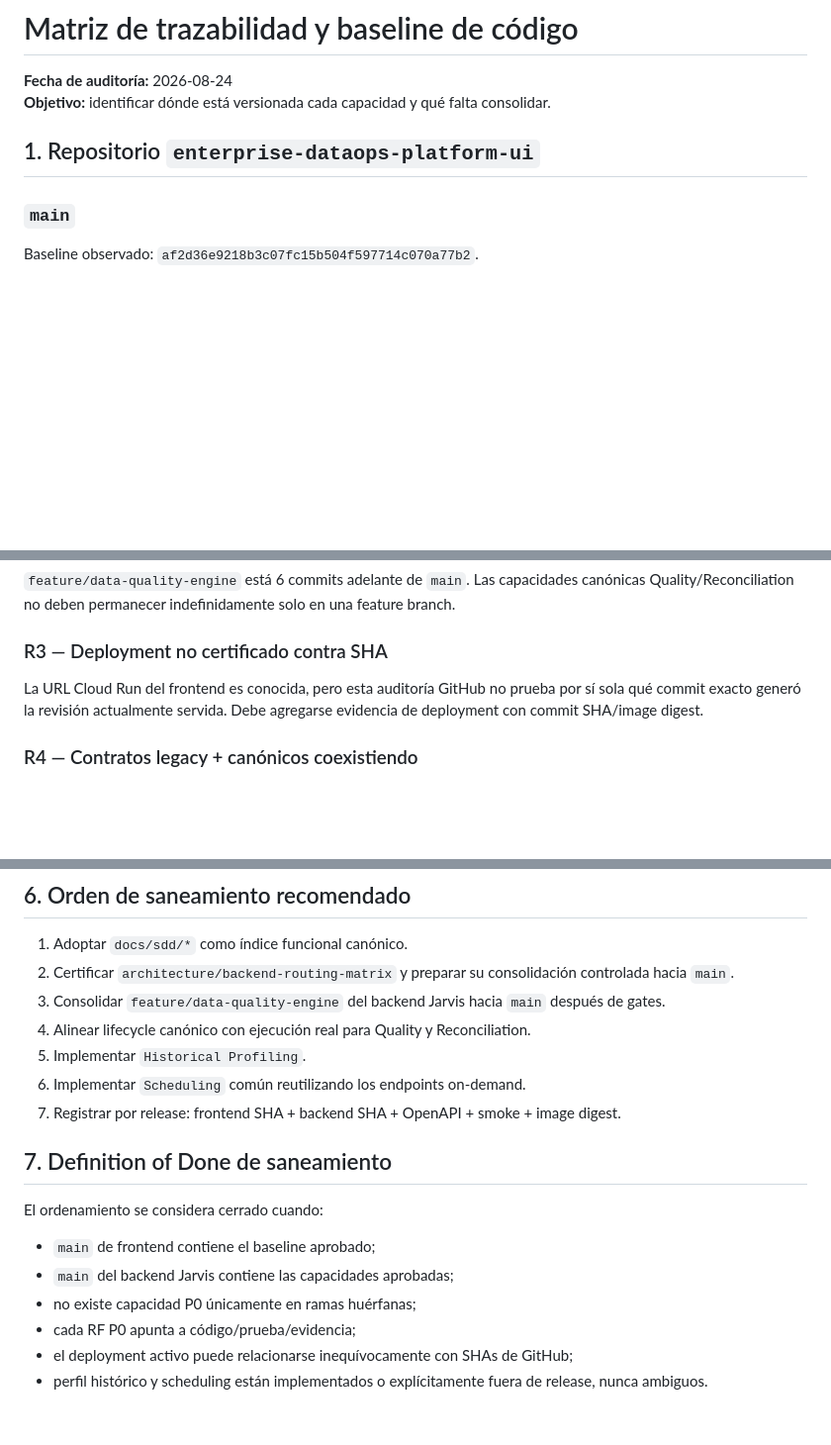
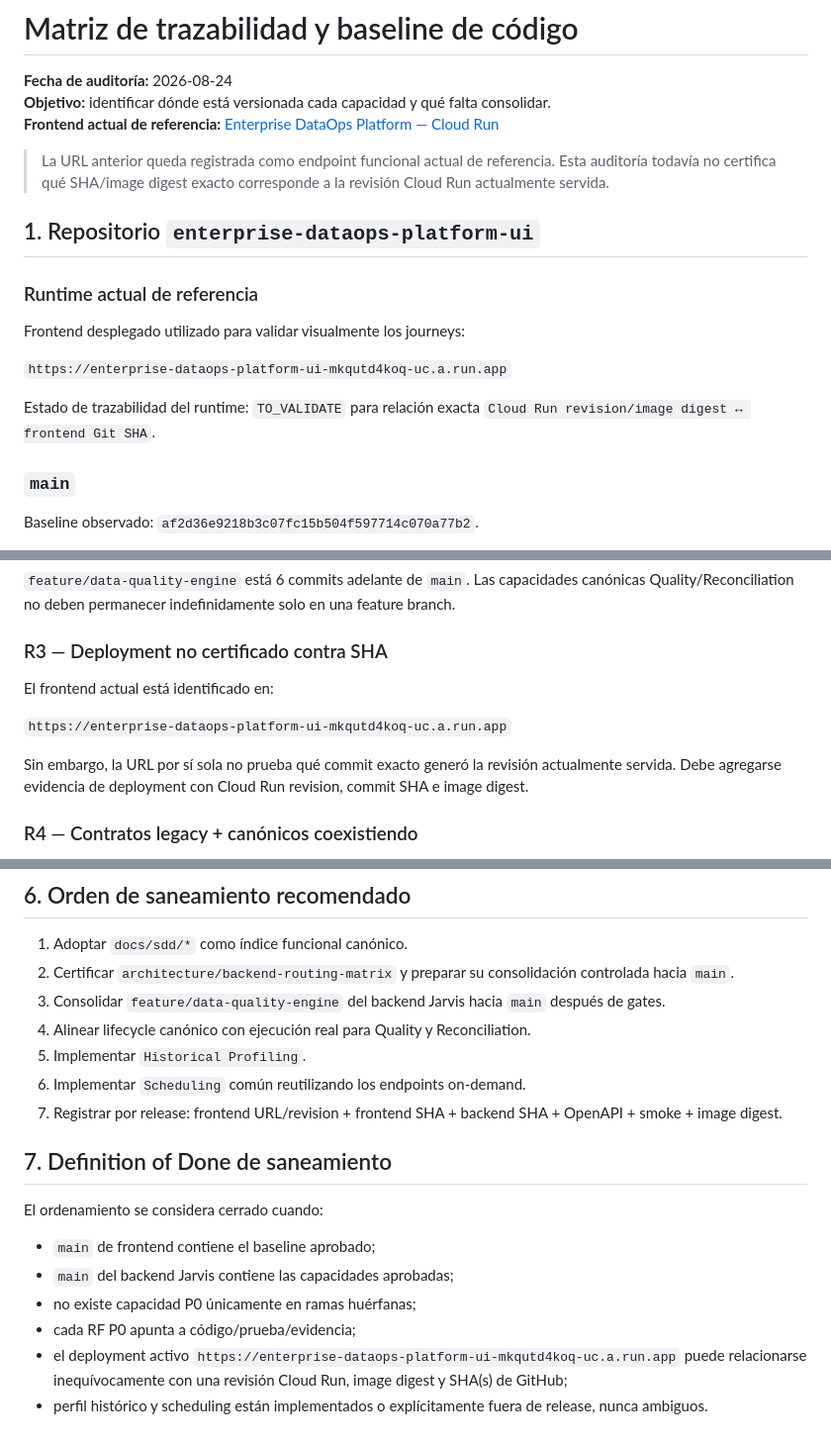
Before and after one commit to JuliusCordova/enterprise-dataops-platform-ui, a Markdown page: docs/sdd/traceability-code-baseline.md, 3 parts joined by grey strips. Shown at 99% size. Drawn GitHub-style; blank space fills up the shorter version.

Commit message:
docs(sdd): register current frontend runtime in traceability baseline

```diff
--- a/docs/sdd/traceability-code-baseline.md
+++ b/docs/sdd/traceability-code-baseline.md
@@ -2,8 +2,19 @@
 
 **Fecha de auditoría:** 2026-08-24
 **Objetivo:** identificar dónde está versionada cada capacidad y qué falta consolidar.
+**Frontend actual de referencia:** [Enterprise DataOps Platform — Cloud Run](https://enterprise-dataops-platform-ui-mkqutd4koq-uc.a.run.app)
+
+> La URL anterior queda registrada como endpoint funcional actual de referencia. Esta auditoría todavía no certifica qué SHA/image digest exacto corresponde a la revisión Cloud Run actualmente servida.
 
 ## 1. Repositorio `enterprise-dataops-platform-ui`
+
+### Runtime actual de referencia
+
+Frontend desplegado utilizado para validar visualmente los journeys:
+
+`https://enterprise-dataops-platform-ui-mkqutd4koq-uc.a.run.app`
+
+Estado de trazabilidad del runtime: `TO_VALIDATE` para relación exacta `Cloud Run revision/image digest ↔ frontend Git SHA`.
 
 ### `main`
 
@@ -160,7 +172,11 @@ La rama arquitectónica concentra 20 commits no presentes en `main`. Esto crea r
 
 ### R3 — Deployment no certificado contra SHA
 
-La URL Cloud Run del frontend es conocida, pero esta auditoría GitHub no prueba por sí sola qué commit exacto generó la revisión actualmente servida. Debe agregarse evidencia de deployment con commit SHA/image digest.
+El frontend actual está identificado en:
+
+`https://enterprise-dataops-platform-ui-mkqutd4koq-uc.a.run.app`
+
+Sin embargo, la URL por sí sola no prueba qué commit exacto generó la revisión actualmente servida. Debe agregarse evidencia de deployment con Cloud Run revision, commit SHA e image digest.
 
 ### R4 — Contratos legacy + canónicos coexistiendo
 
@@ -182,7 +198,7 @@ El profiler actual consulta la tabla directamente sin `business_date`, rango ni
 4. Alinear lifecycle canónico con ejecución real para Quality y Reconciliation.
 5. Implementar `Historical Profiling`.
 6. Implementar `Scheduling` común reutilizando los endpoints on-demand.
-7. Registrar por release: frontend SHA + backend SHA + OpenAPI + smoke + image digest.
+7. Registrar por release: frontend URL/revision + frontend SHA + backend SHA + OpenAPI + smoke + image digest.
 
 ## 7. Definition of Done de saneamiento
 
@@ -192,5 +208,5 @@ El ordenamiento se considera cerrado cuando:
 - `main` del backend Jarvis contiene las capacidades aprobadas;
 - no existe capacidad P0 únicamente en ramas huérfanas;
 - cada RF P0 apunta a código/prueba/evidencia;
-- el deployment activo puede relacionarse inequívocamente con SHAs de GitHub;
+- el deployment activo `https://enterprise-dataops-platform-ui-mkqutd4koq-uc.a.run.app` puede relacionarse inequívocamente con una revisión Cloud Run, image digest y SHA(s) de GitHub;
 - perfil histórico y scheduling están implementados o explícitamente fuera de release, nunca ambiguos.
```
Also changed, not shown: other parts of docs/sdd/traceability-code-baseline.md (+1 -0 lines).
